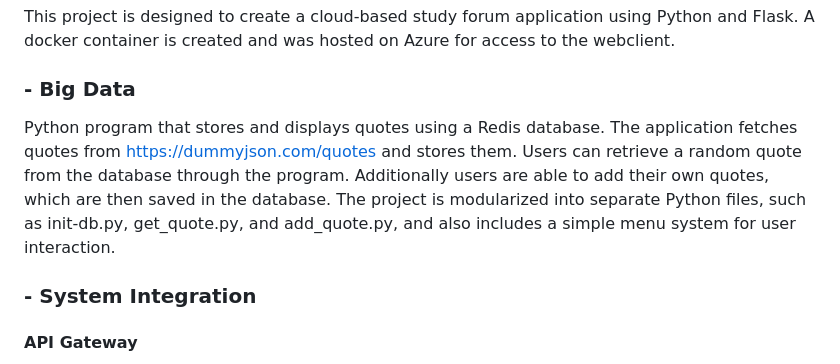
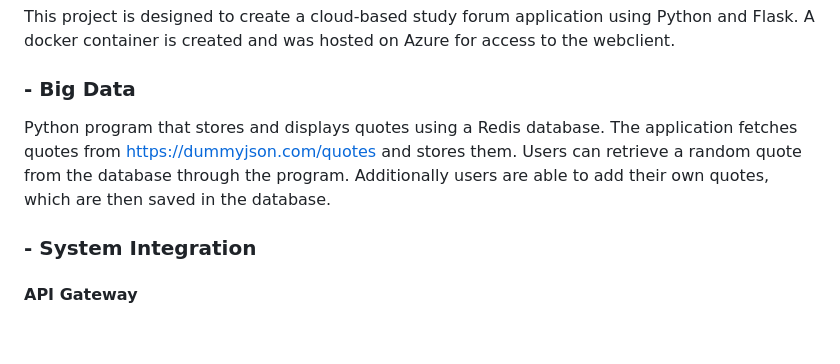
Before and after one commit to AKDHub/IoT-Projects, a Markdown page: README.md, the part around the change. GitHub-like rendering; blank space fills up the shorter version.

```diff
--- a/README.md
+++ b/README.md
@@ -17,7 +17,7 @@ This project is designed to create a cloud-based study forum application using P
 
 ### - Big Data
 
-Python program that stores and displays quotes using a Redis database. The application fetches quotes from https://dummyjson.com/quotes and stores them. Users can retrieve a random quote from the database through the program. Additionally users are able to add their own quotes, which are then saved in the database. The project is modularized into separate Python files, such as init-db.py, get_quote.py, and add_quote.py, and also includes a simple menu system for user interaction.
+Python program that stores and displays quotes using a Redis database. The application fetches quotes from https://dummyjson.com/quotes and stores them. Users can retrieve a random quote from the database through the program. Additionally users are able to add their own quotes, which are then saved in the database.
 
 
 
```
